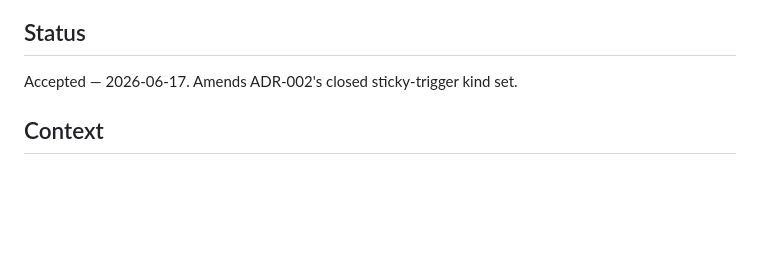
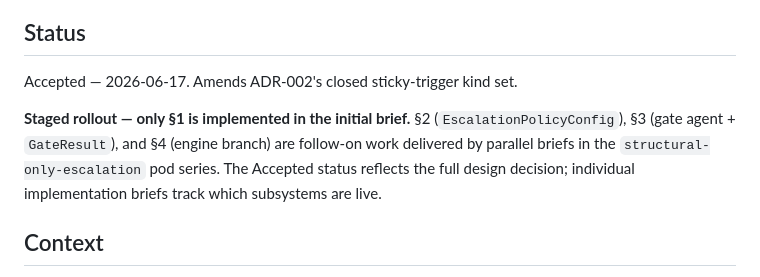
Before and after one commit to esbenwiberg/pr-guardian, a Markdown page: docs/decisions/ADR-011-structural-only-escalation.md, the part around the change. Rendered like a GitHub page; blank space fills up the shorter version.

```diff
--- a/docs/decisions/ADR-011-structural-only-escalation.md
+++ b/docs/decisions/ADR-011-structural-only-escalation.md
@@ -2,6 +2,13 @@
 
 ## Status
 Accepted — 2026-06-17. Amends ADR-002's closed sticky-trigger kind set.
+
+**Staged rollout — only §1 is implemented in the initial brief.** §2
+(`EscalationPolicyConfig`), §3 (gate agent + `GateResult`), and §4 (engine
+branch) are follow-on work delivered by parallel briefs in the
+`structural-only-escalation` pod series. The Accepted status reflects the full
+design decision; individual implementation briefs track which subsystems are
+live.
 
 ## Context
 
```
Also changed, not shown: docs/decisions/ADR-002-sticky-trigger-split.md (+10 -1 lines).
